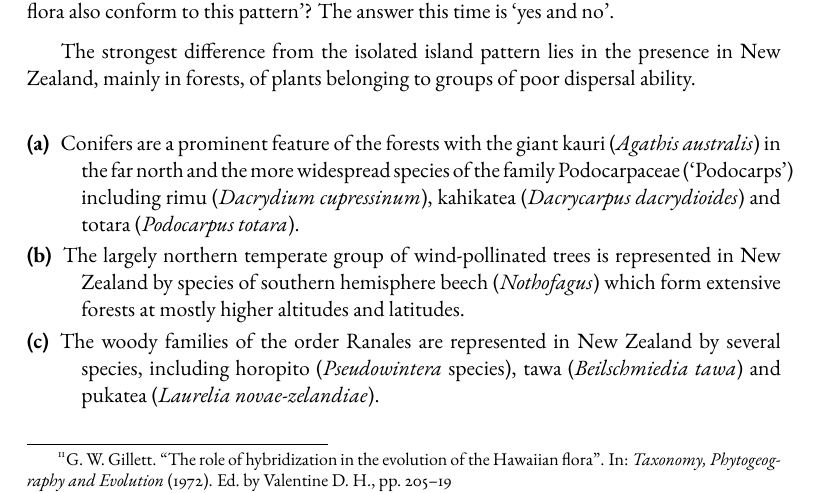
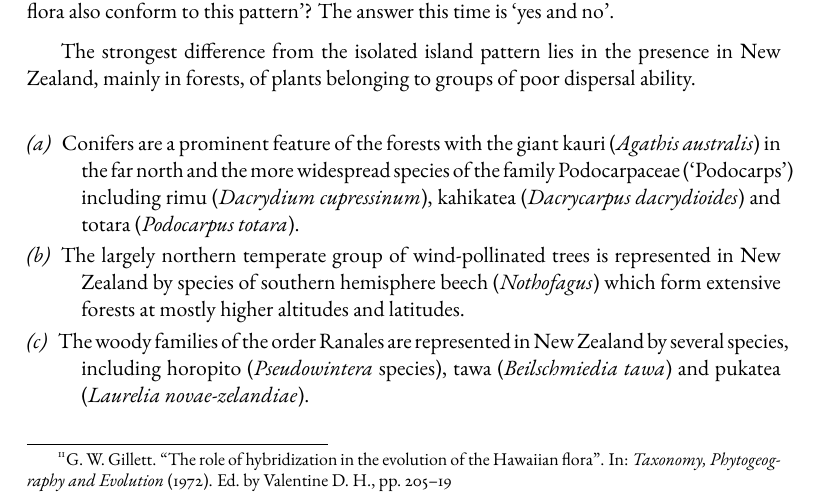
Before and after one commit to drinckes/forestvinestosnowtussocks, a LaTeX thesis (main.tex): part of page 22 of 236, cut so that both start at the same text. Compiled offline with pdfLaTeX.

Commit message:
Format description labels in italics.

```diff
--- a/main.tex
+++ b/main.tex
@@ -115,6 +115,8 @@
 % Set spacing between list items.
 \usepackage{enumitem}
 \setlist{itemsep=0.5ex,parsep=0ex}
+% And set the style of the label in \begin{description} lists.
+\setlist[description]{font=\normalfont\itshape}% chktex 6
 % Use marginnote package, redefine \footnote to use this. It works better than \footnotesinmargin for
 % footnotes (citations) within tables and captions, and looks better than memoir's \marginpar.
 % Yes it's unmaintained, when it breaks go back to footnotesinmargin and deal with it.
```
